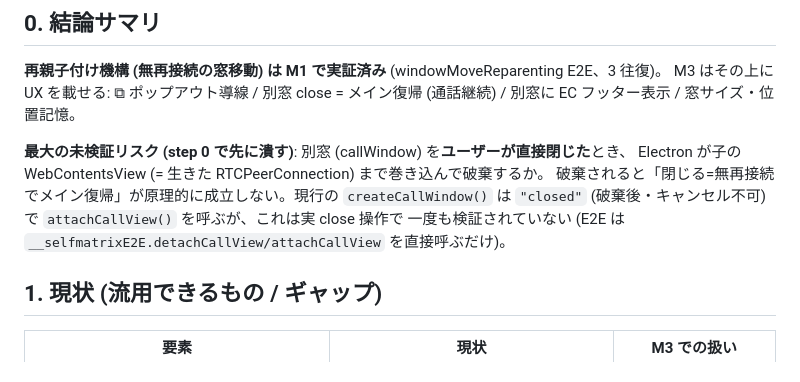
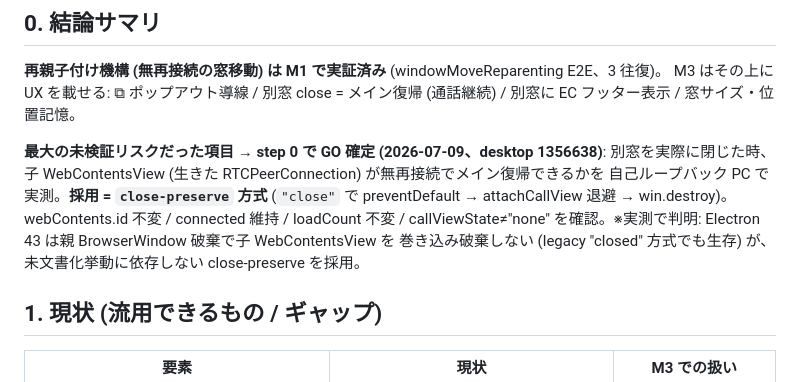
Before and after one commit to zoobookfool/selfmatrix-workspace, a Markdown page: design/m3-window-ux.md, the part around the change. GitHub-like rendering.

Commit message:
M3 設計: step0 GO を記録 (close-preserve 方式採用、実測で無再接続復帰を確認)
Co-Authored-By: Claude Fable 5 <noreply@anthropic.com>

```diff
--- a/design/m3-window-ux.md
+++ b/design/m3-window-ux.md
@@ -10,11 +10,12 @@ step 0 スパイクで実証してから確定する。
 M3 はその上に UX を載せる: ⧉ ポップアウト導線 / 別窓 close = メイン復帰 (通話継続) /
 別窓に EC フッター表示 / 窓サイズ・位置記憶。
 
-**最大の未検証リスク (step 0 で先に潰す)**: 別窓 (callWindow) を**ユーザーが直接閉じた**とき、
-Electron が子の WebContentsView (= 生きた RTCPeerConnection) まで巻き込んで破棄するか。
-破棄されると「閉じる=無再接続でメイン復帰」が原理的に成立しない。現行の `createCallWindow()` は
-`"closed"` (破棄後・キャンセル不可) で `attachCallView()` を呼ぶが、これは実 close 操作で
-一度も検証されていない (E2E は `__selfmatrixE2E.detachCallView/attachCallView` を直接呼ぶだけ)。
+**最大の未検証リスクだった項目 → step 0 で GO 確定 (2026-07-09、desktop 1356638)**:
+別窓を実際に閉じた時、子 WebContentsView (生きた RTCPeerConnection) が無再接続でメイン復帰できるかを
+自己ループバック PC で実測。**採用 = `close-preserve` 方式** (`"close"` で preventDefault →
+attachCallView 退避 → win.destroy)。webContents.id 不変 / connected 維持 / loadCount 不変 /
+callViewState≠"none" を確認。※実測で判明: Electron 43 は親 BrowserWindow 破棄で子 WebContentsView を
+巻き込み破棄しない (legacy "closed" 方式でも生存) が、未文書化挙動に依存しない close-preserve を採用。
 
 ## 1. 現状 (流用できるもの / ギャップ)
 
```
